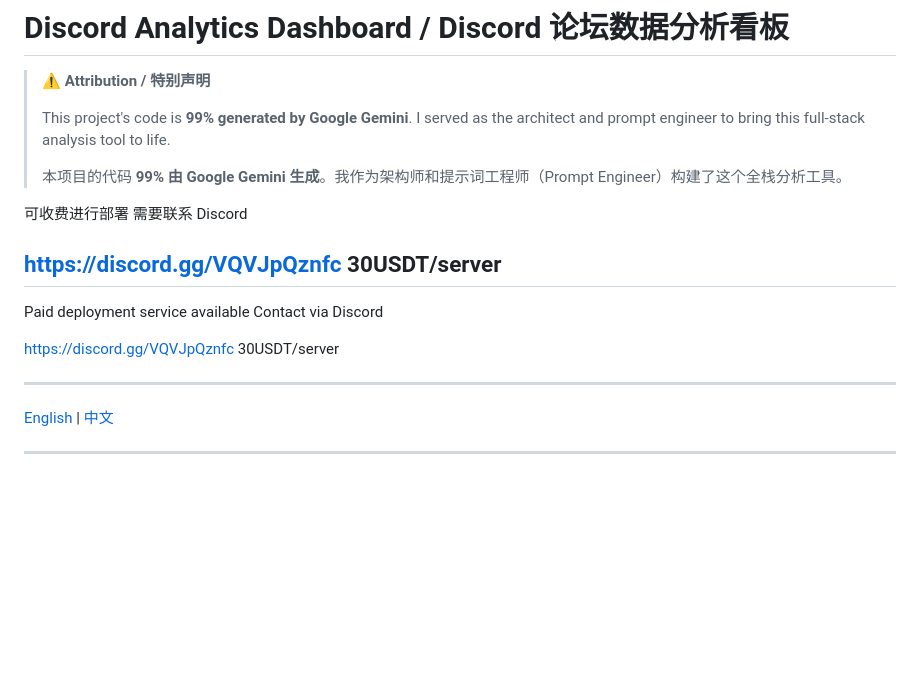
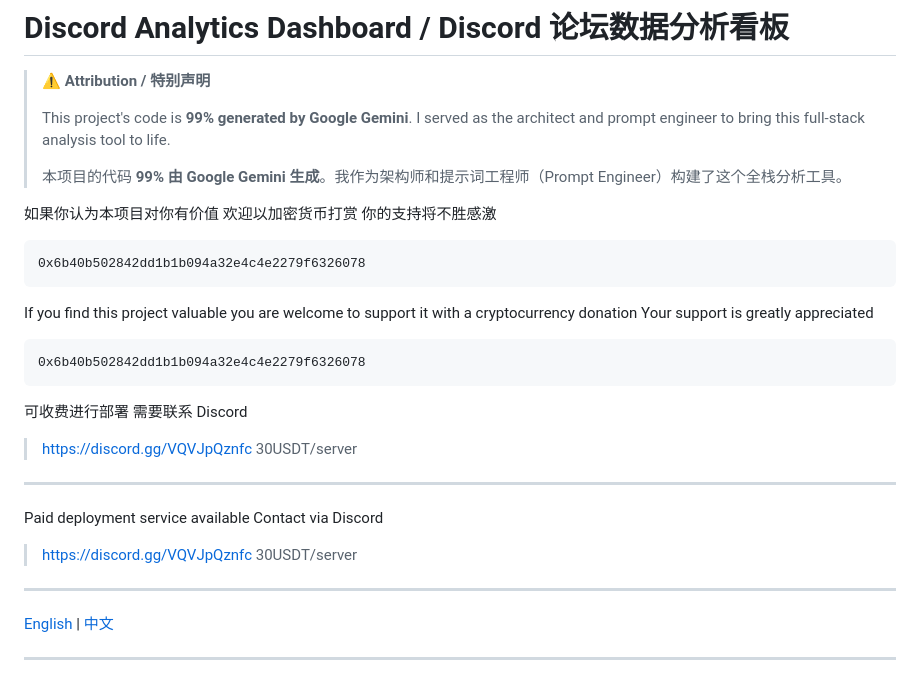
Before and after one commit to Duncan588/Discord-Analytics-Dashboard, a Markdown page: README.md, the part around the change. GitHub-like rendering; blank space fills up the shorter version.

````diff
--- a/README.md
+++ b/README.md
@@ -6,18 +6,29 @@
 >
 > 本项目的代码 **99% 由 Google Gemini 生成**。我作为架构师和提示词工程师（Prompt Engineer）构建了这个全栈分析工具。
 
+如果你认为本项目对你有价值 欢迎以加密货币打赏 你的支持将不胜感激
+
+```
+0x6b40b502842dd1b1b094a32e4c4e2279f6326078
+```
+
+If you find this project valuable you are welcome to support it with a cryptocurrency donation Your support is greatly appreciated
+
+```
+0x6b40b502842dd1b1b094a32e4c4e2279f6326078
+```
+
 可收费进行部署
 需要联系 Discord
-
-https://discord.gg/VQVJpQznfc
-30USDT/server
+>https://discord.gg/VQVJpQznfc
+>30USDT/server
 ---
 
 Paid deployment service available
 Contact via Discord
+>https://discord.gg/VQVJpQznfc
+>30USDT/server
 
-https://discord.gg/VQVJpQznfc
-30USDT/server
 
 ---
 
````
